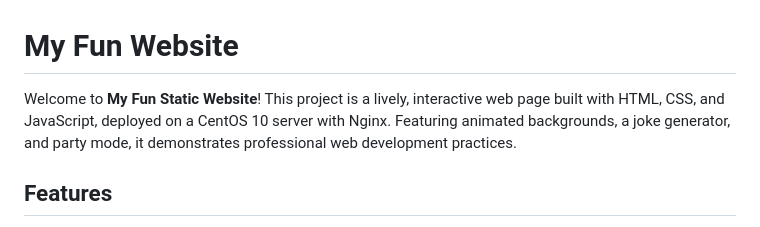
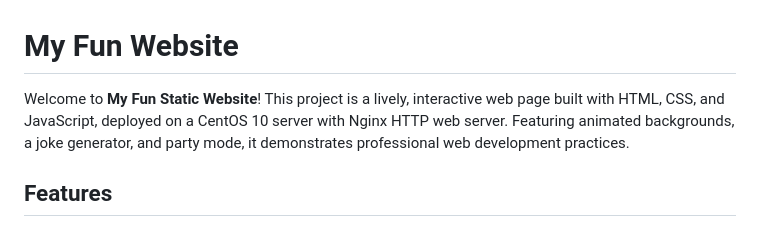
Before and after one commit to techgeek68/static-site-nginx-centos-ssl, a Markdown page: README.md, the part around the change. Drawn GitHub-style.

```diff
--- a/README.md
+++ b/README.md
@@ -1,6 +1,6 @@
 # My Fun Website
 
-Welcome to **My Fun Static Website**! This project is a lively, interactive web page built with HTML, CSS, and JavaScript, deployed on a CentOS 10 server with Nginx. Featuring animated backgrounds, a joke generator, and party mode, it demonstrates professional web development practices.
+Welcome to **My Fun Static Website**! This project is a lively, interactive web page built with HTML, CSS, and JavaScript, deployed on a CentOS 10 server with Nginx HTTP web server. Featuring animated backgrounds, a joke generator, and party mode, it demonstrates professional web development practices.
 
 ## Features
 
```
